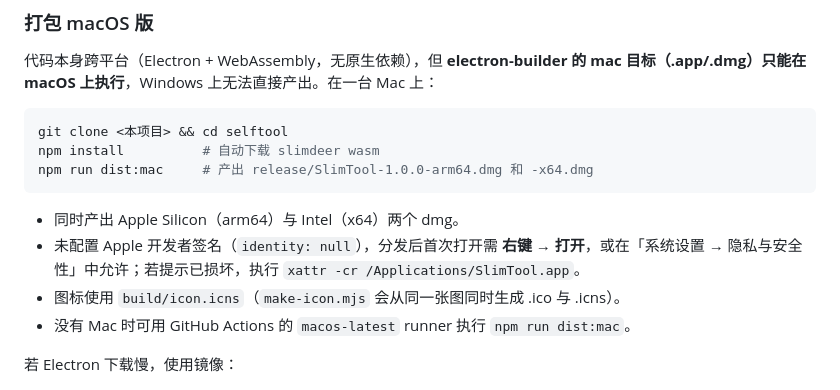
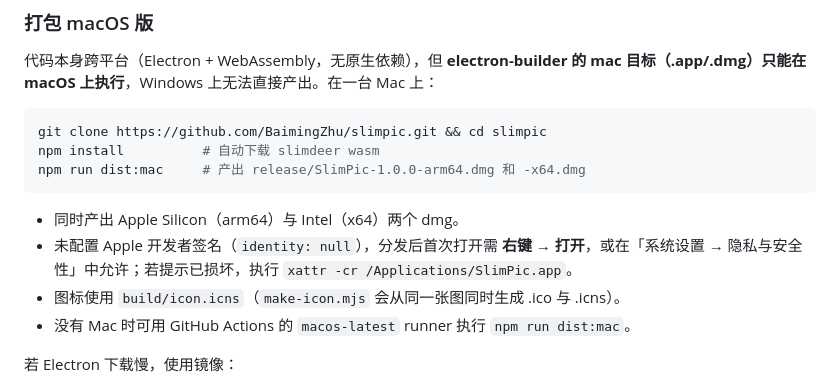
Before and after one commit to BaimingZhu/slimpic, a Markdown page: README.md, the part around one of its changes. GitHub-like rendering.

````diff
--- a/README.md
+++ b/README.md
@@ -46,13 +48,13 @@ node scripts/make-icon.mjs <图片路径>   # 从一张图重新生成应用图
 代码本身跨平台（Electron + WebAssembly，无原生依赖），但 **electron-builder 的 mac 目标（.app/.dmg）只能在 macOS 上执行**，Windows 上无法直接产出。在一台 Mac 上：
 
 ```bash
-git clone <本项目> && cd selftool
+git clone https://github.com/BaimingZhu/slimpic.git && cd slimpic
 npm install          # 自动下载 slimdeer wasm
-npm run dist:mac     # 产出 release/SlimTool-1.0.0-arm64.dmg 和 -x64.dmg
+npm run dist:mac     # 产出 release/SlimPic-1.0.0-arm64.dmg 和 -x64.dmg
 ```
 
 - 同时产出 Apple Silicon（arm64）与 Intel（x64）两个 dmg。
-- 未配置 Apple 开发者签名（`identity: null`），分发后首次打开需 **右键 → 打开**，或在「系统设置 → 隐私与安全性」中允许；若提示已损坏，执行 `xattr -cr /Applications/SlimTool.app`。
+- 未配置 Apple 开发者签名（`identity: null`），分发后首次打开需 **右键 → 打开**，或在「系统设置 → 隐私与安全性」中允许；若提示已损坏，执行 `xattr -cr /Applications/SlimPic.app`。
 - 图标使用 `build/icon.icns`（`make-icon.mjs` 会从同一张图同时生成 .ico 与 .icns）。
 - 没有 Mac 时可用 GitHub Actions 的 `macos-latest` runner 执行 `npm run dist:mac`。
 
````
Also changed, not shown: other parts of README.md (+5 -3 lines), docs/screenshot-done.png, docs/screenshot-pick.png, docs/screenshot-review.png, 7 other files.
